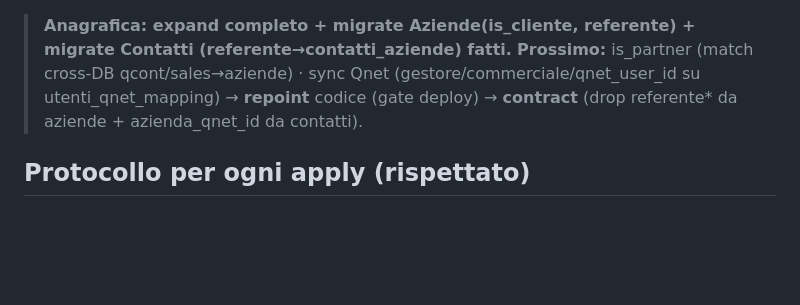
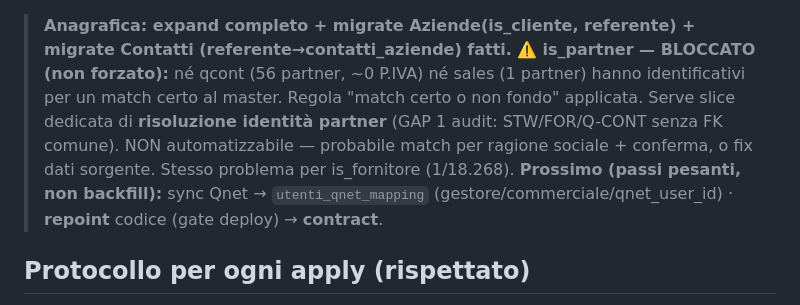
Before and after one commit to aienricoferrante-2026/QG, a Markdown page: ESECUZIONE_ERP_LOG.md, the part around the change. Drawn GitHub-style; blank space fills up the shorter version.

Commit message:
Ledger: is_partner BLOCCATO (no identificativi match certo) — slice dedicata
Co-Authored-By: Claude Opus 4.8 <noreply@anthropic.com>

```diff
--- a/ESECUZIONE_ERP_LOG.md
+++ b/ESECUZIONE_ERP_LOG.md
@@ -16,7 +16,8 @@
 | 5 | 2026-06-27 | Anagrafica S5 — migrate referente*→Contatti (dedup email) | migrate (reversibile) | n/a | ✅ applicato + verificato: 9.892 link, 1.500 dedup su esistenti + 8.392 creati, contatti 14.113→22.505, Hub 200 | `migration-erp-anagrafica-s5-...-DOWN.sql` |
 
 > **Anagrafica: expand completo + migrate Aziende(is_cliente, referente) + migrate Contatti (referente→contatti_aziende) fatti.**
-> **Prossimo:** is_partner (match cross-DB qcont/sales→aziende) · sync Qnet (gestore/commerciale/qnet_user_id su utenti_qnet_mapping) → **repoint** codice (gate deploy) → **contract** (drop referente* da aziende + azienda_qnet_id da contatti).
+> **⚠️ is_partner — BLOCCATO (non forzato):** né qcont (56 partner, ~0 P.IVA) né sales (1 partner) hanno identificativi per un match certo al master. Regola "match certo o non fondo" applicata. Serve slice dedicata di **risoluzione identità partner** (GAP 1 audit: STW/FOR/Q-CONT senza FK comune). NON automatizzabile — probabile match per ragione sociale + conferma, o fix dati sorgente. Stesso problema per is_fornitore (1/18.268).
+> **Prossimo (passi pesanti, non backfill):** sync Qnet → `utenti_qnet_mapping` (gestore/commerciale/qnet_user_id) · **repoint** codice (gate deploy) → **contract**.
 
 ## Protocollo per ogni apply (rispettato)
 1. Referto ✅ custode-modello-dati-erp (regola per regola).
```
